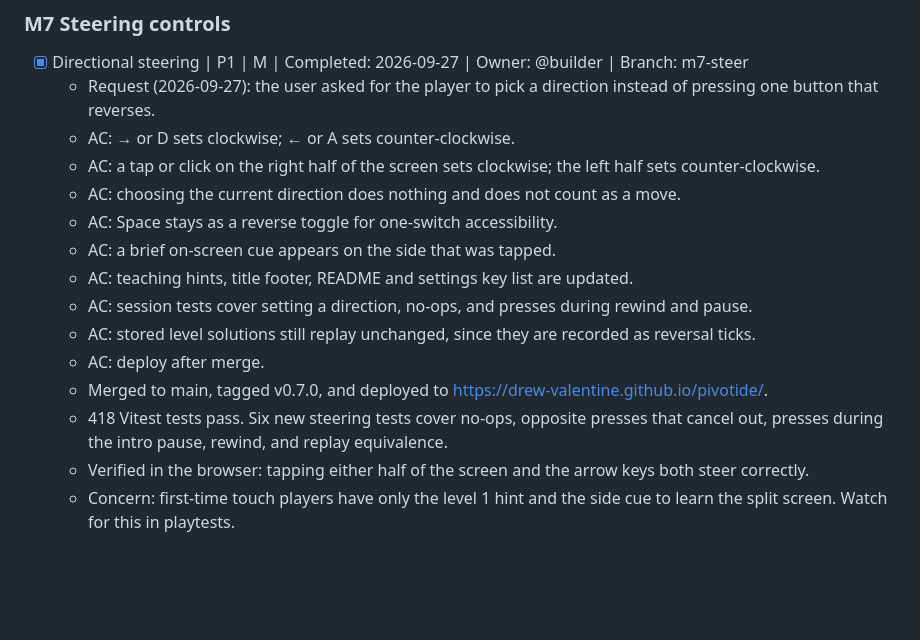
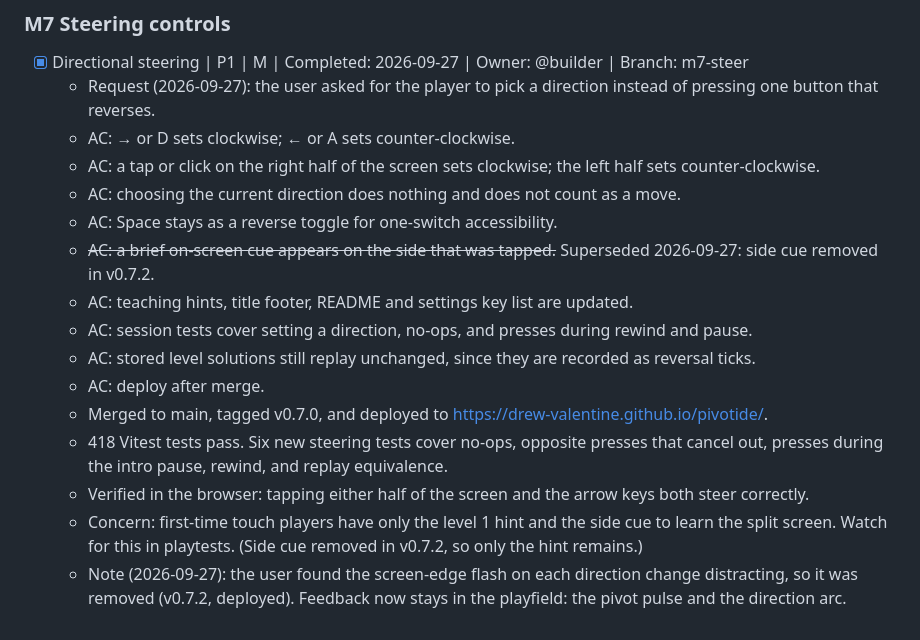
Before and after one commit to drew-valentine/pivotide, a Markdown page: KANBAN.md, the part around the change. GitHub-like rendering; blank space fills up the shorter version.

Commit message:
Kanban: note steering cue removal
Co-Authored-By: Claude Opus 5.5 (1M context) <noreply@anthropic.com>
Claude-Session: https://claude.ai/code/session_01L5MAE6q3wPPNyRNCyK8Bw6

```diff
--- a/KANBAN.md
+++ b/KANBAN.md
@@ -234,7 +234,7 @@ Feedback (2026-09-27): the user said "this is looking great so far" and asked fo
   - AC: a tap or click on the right half of the screen sets clockwise; the left half sets counter-clockwise.
   - AC: choosing the current direction does nothing and does not count as a move.
   - AC: Space stays as a reverse toggle for one-switch accessibility.
-  - AC: a brief on-screen cue appears on the side that was tapped.
+  - ~~AC: a brief on-screen cue appears on the side that was tapped.~~ Superseded 2026-09-27: side cue removed in v0.7.2.
   - AC: teaching hints, title footer, README and settings key list are updated.
   - AC: session tests cover setting a direction, no-ops, and presses during rewind and pause.
   - AC: stored level solutions still replay unchanged, since they are recorded as reversal ticks.
@@ -242,4 +242,5 @@ Feedback (2026-09-27): the user said "this is looking great so far" and asked fo
   - Merged to main, tagged v0.7.0, and deployed to https://drew-valentine.github.io/pivotide/.
   - 418 Vitest tests pass. Six new steering tests cover no-ops, opposite presses that cancel out, presses during the intro pause, rewind, and replay equivalence.
   - Verified in the browser: tapping either half of the screen and the arrow keys both steer correctly.
-  - Concern: first-time touch players have only the level 1 hint and the side cue to learn the split screen. Watch for this in playtests.
+  - Concern: first-time touch players have only the level 1 hint and the side cue to learn the split screen. Watch for this in playtests. (Side cue removed in v0.7.2, so only the hint remains.)
+  - Note (2026-09-27): the user found the screen-edge flash on each direction change distracting, so it was removed (v0.7.2, deployed). Feedback now stays in the playfield: the pivot pulse and the direction arc.
```
